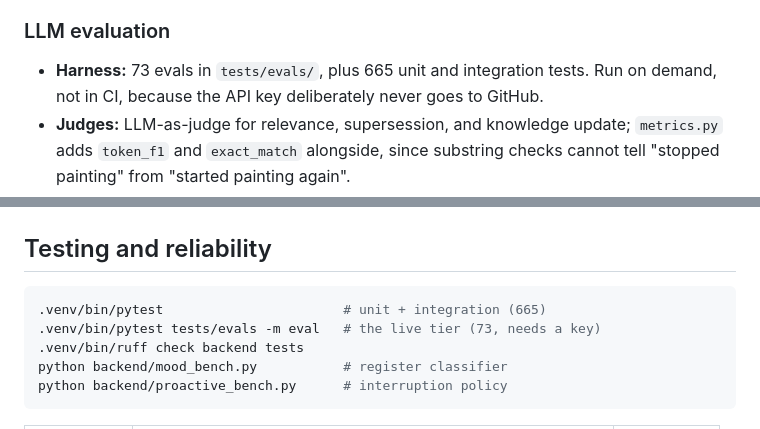
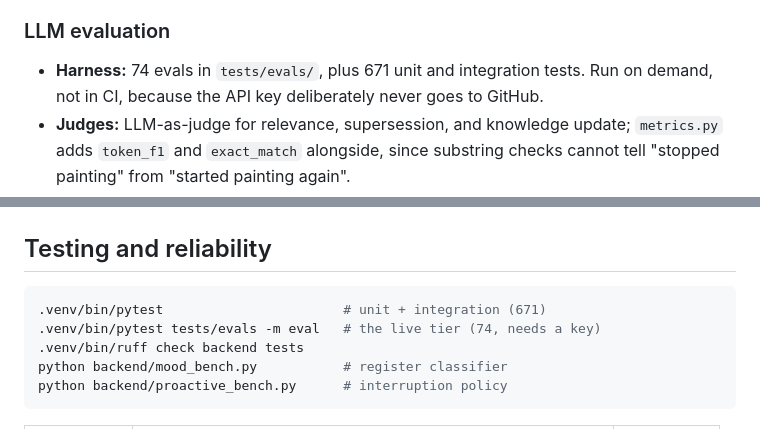
Before and after one commit to Jessego5/the-keeper, a Markdown page: README.md, 2 parts joined by grey strips. Rendered like a GitHub page.

````diff
--- a/README.md
+++ b/README.md
@@ -351,7 +358,7 @@ rather than credited with the restraint the cooldown provides.
 
 ### LLM evaluation
 
-- **Harness:** 73 evals in `tests/evals/`, plus 665 unit and integration tests.
+- **Harness:** 74 evals in `tests/evals/`, plus 671 unit and integration tests.
   Run on demand, not in CI, because the API key deliberately never goes to GitHub.
 - **Judges:** LLM-as-judge for relevance, supersession, and knowledge update;
   `metrics.py` adds `token_f1` and `exact_match` alongside, since substring checks
@@ -411,8 +418,8 @@ it should have been the rule from the first eval rather than the fourth bug.
 ## Testing and reliability
 
 ```bash
-.venv/bin/pytest                       # unit + integration (665)
-.venv/bin/pytest tests/evals -m eval   # the live tier (73, needs a key)
+.venv/bin/pytest                       # unit + integration (671)
+.venv/bin/pytest tests/evals -m eval   # the live tier (74, needs a key)
 .venv/bin/ruff check backend tests
 python backend/mood_bench.py           # register classifier
 python backend/proactive_bench.py      # interruption policy
````
Also changed, not shown: other parts of README.md (+26 -19 lines), FEATURES.md (+1 -1 lines), docs/screenshots/banners.png, docs/screenshots/chat.png, docs/screenshots/dashboard.gif, docs/screenshots/proactive.gif, docs/screenshots/trace.png, 3 other files.
